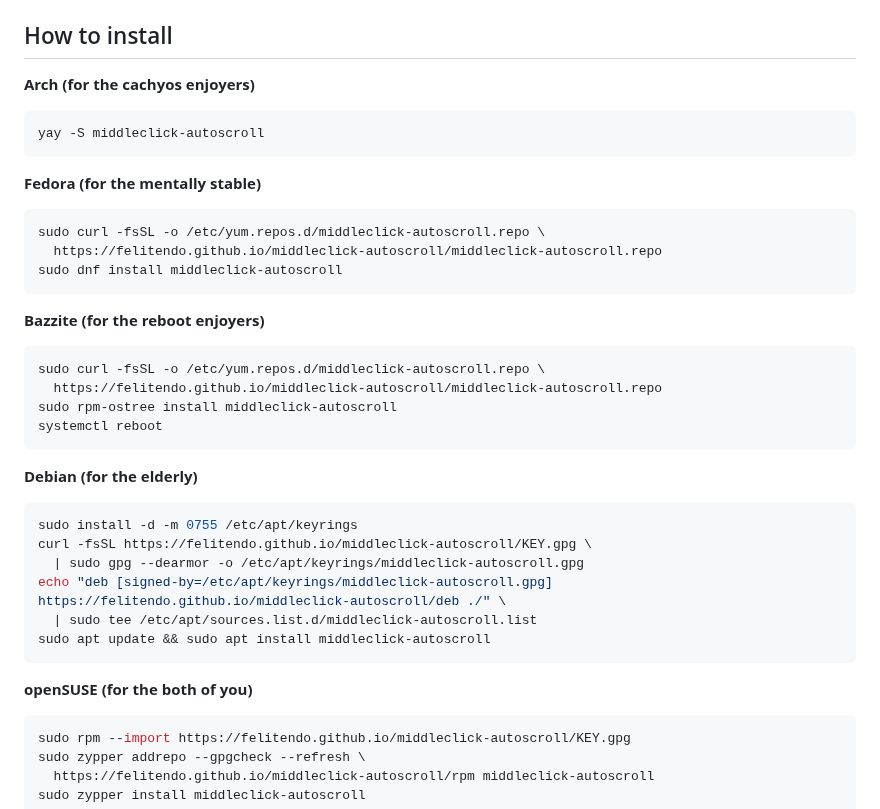
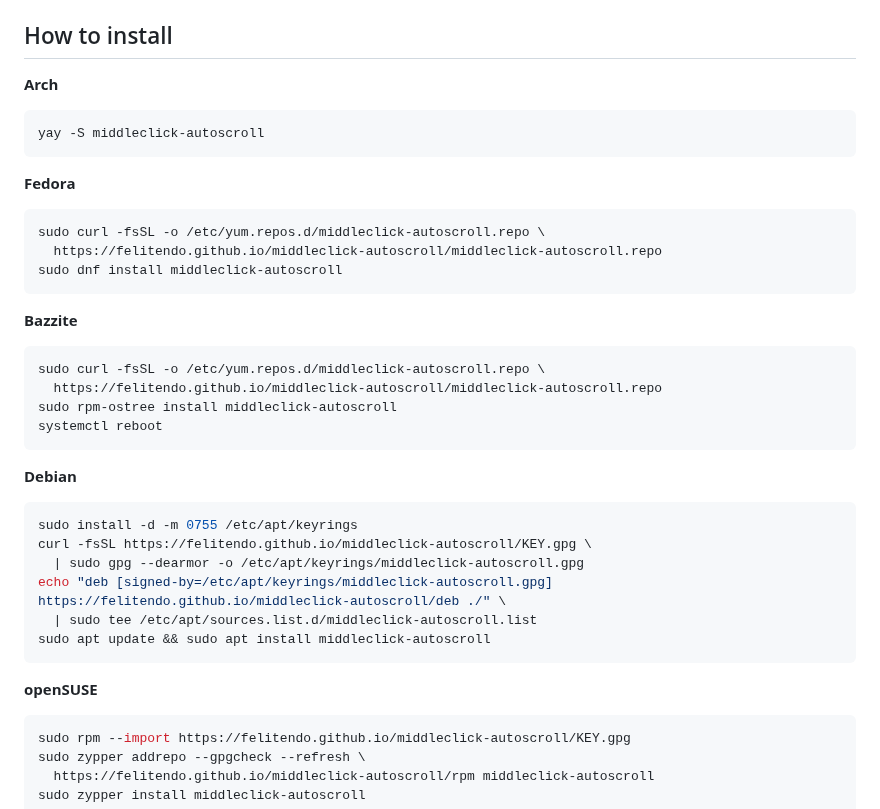
Before and after one commit to Felitendo/middleclick-autoscroll, a Markdown page: README.md, the part around the change. Drawn GitHub-style.

Commit message:
chore: toned down readme

````diff
--- a/README.md
+++ b/README.md
@@ -53,13 +53,13 @@ You can also press `[4]` for more settings.
 
 ## How to install
 
-**Arch (for the cachyos enjoyers)**
+**Arch**
 
 ```bash
 yay -S middleclick-autoscroll
 ```
 
-**Fedora (for the mentally stable)**
+**Fedora**
 
 ```bash
 sudo curl -fsSL -o /etc/yum.repos.d/middleclick-autoscroll.repo \
@@ -67,7 +67,7 @@ sudo curl -fsSL -o /etc/yum.repos.d/middleclick-autoscroll.repo \
 sudo dnf install middleclick-autoscroll
 ```
 
-**Bazzite (for the reboot enjoyers)**
+**Bazzite**
 
 ```bash
 sudo curl -fsSL -o /etc/yum.repos.d/middleclick-autoscroll.repo \
@@ -76,7 +76,7 @@ sudo rpm-ostree install middleclick-autoscroll
 systemctl reboot
 ```
 
-**Debian (for the elderly)**
+**Debian**
 
 ```bash
 sudo install -d -m 0755 /etc/apt/keyrings
@@ -87,7 +87,7 @@ echo "deb [signed-by=/etc/apt/keyrings/middleclick-autoscroll.gpg] https://felit
 sudo apt update && sudo apt install middleclick-autoscroll
 ```
 
-**openSUSE (for the both of you)**
+**openSUSE**
 
 ```bash
 sudo rpm --import https://felitendo.github.io/middleclick-autoscroll/KEY.gpg
````
